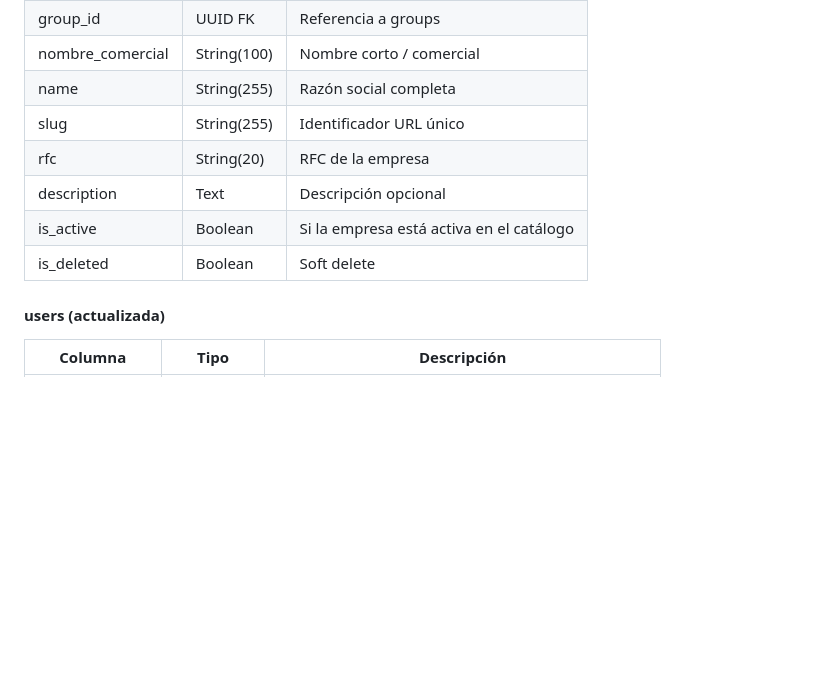
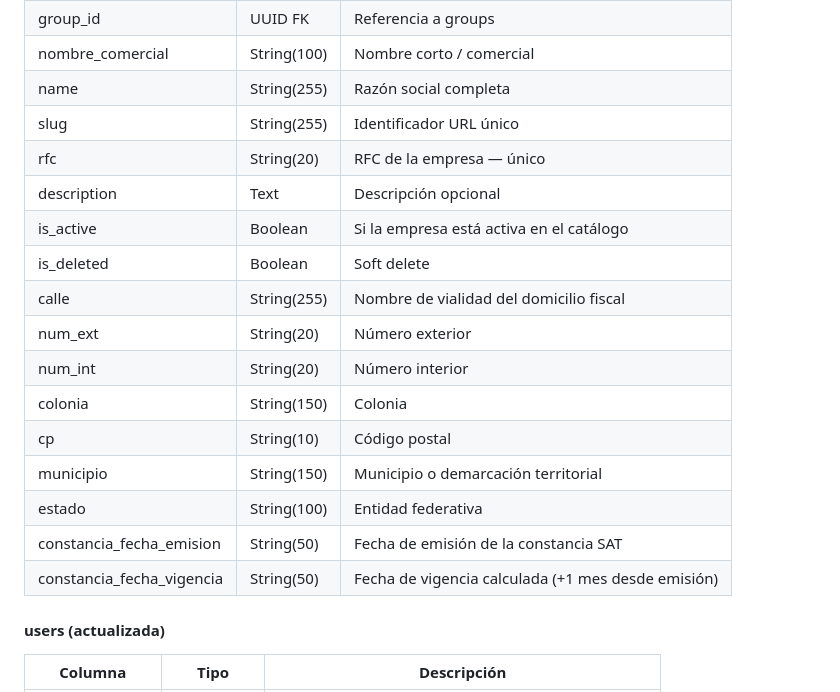
Before and after one commit to Abyblackmouth/intranet-avalanz, a Markdown page: docs/architecture/admin-service.md, the part around the change. Rendered like a GitHub page; blank space fills up the shorter version.

Commit message:
docs: update admin-service guide with company address fields and contexto-sesion with branch progress

```diff
--- a/docs/architecture/admin-service.md
+++ b/docs/architecture/admin-service.md
@@ -103,10 +103,19 @@ Group (Grupo Avalanz / Zignia)
 | nombre_comercial | String(100) | Nombre corto / comercial |
 | name | String(255) | Razón social completa |
 | slug | String(255) | Identificador URL único |
-| rfc | String(20) | RFC de la empresa |
+| rfc | String(20) | RFC de la empresa — único |
 | description | Text | Descripción opcional |
 | is_active | Boolean | Si la empresa está activa en el catálogo |
 | is_deleted | Boolean | Soft delete |
+| calle | String(255) | Nombre de vialidad del domicilio fiscal |
+| num_ext | String(20) | Número exterior |
+| num_int | String(20) | Número interior |
+| colonia | String(150) | Colonia |
+| cp | String(10) | Código postal |
+| municipio | String(150) | Municipio o demarcación territorial |
+| estado | String(100) | Entidad federativa |
+| constancia_fecha_emision | String(50) | Fecha de emisión de la constancia SAT |
+| constancia_fecha_vigencia | String(50) | Fecha de vigencia calculada (+1 mes desde emisión) |
 
 #### users (actualizada)
 | Columna | Tipo | Descripción |
```
Also changed, not shown: docs/architecture/contexto-sesion.md (+12 -4 lines).
